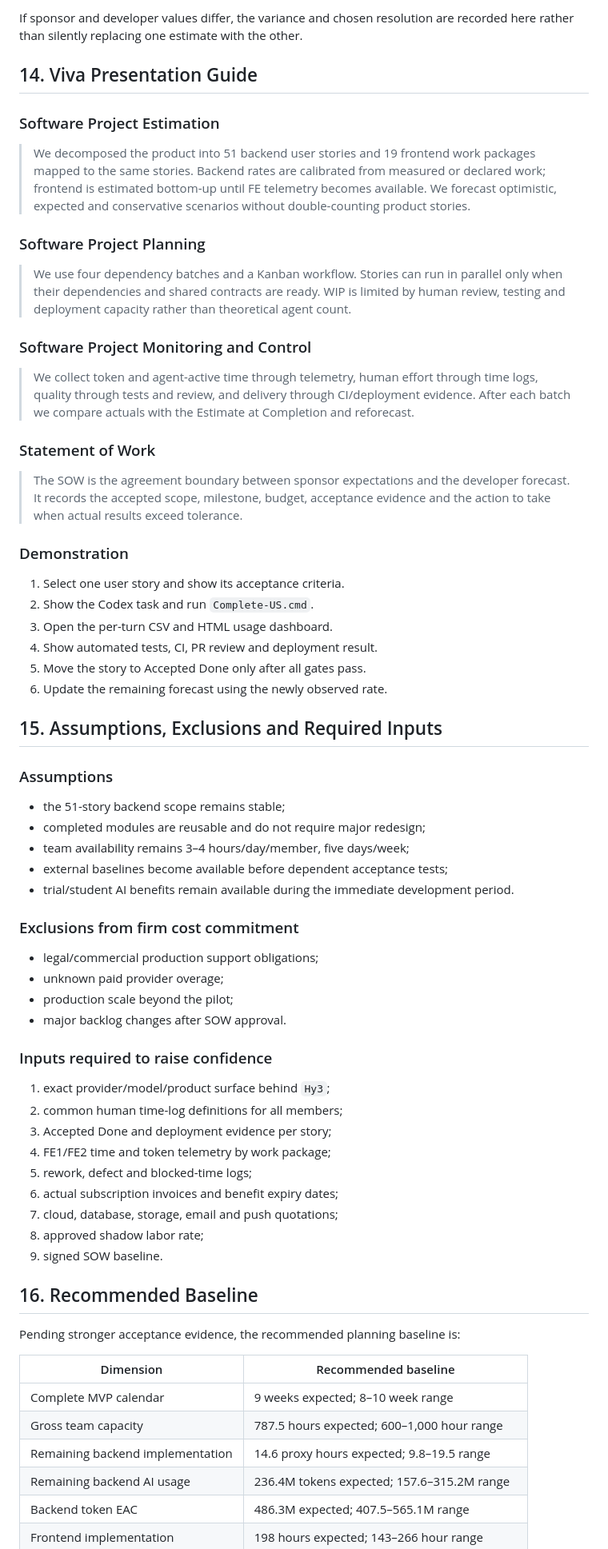
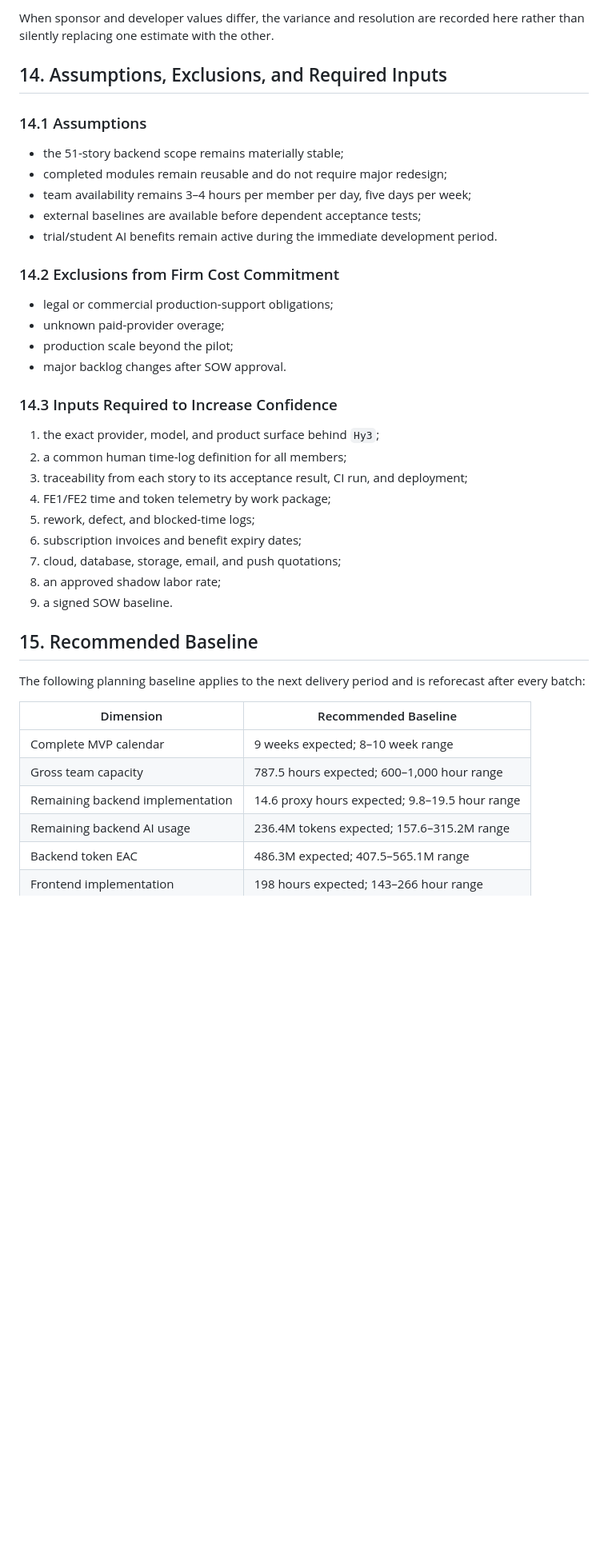
Before and after one commit to thanhdatttt/RoSi-Home, a Markdown page: docs/cost_time_resources/cost_time_resources_estimation_report.md, the part around one of its changes. Shown at 80% size. GitHub-like rendering; blank space fills up the shorter version.

Commit message:
docs: finalize project estimation report

```diff
--- a/docs/cost_time_resources/cost_time_resources_estimation_report.md
+++ b/docs/cost_time_resources/cost_time_resources_estimation_report.md
@@ -468,71 +478,44 @@ The Statement of Work converts sponsor expectations and the developer estimate i
 
-If sponsor and developer values differ, the variance and chosen resolution are recorded here rather than silently replacing one estimate with the other.
+When sponsor and developer values differ, the variance and resolution are recorded here rather than silently replacing one estimate with the other.
 
-## 14. Viva Presentation Guide
+## 14. Assumptions, Exclusions, and Required Inputs
 
-### Software Project Estimation
+### 14.1 Assumptions
 
-> We decomposed the product into 51 backend user stories and 19 frontend work packages mapped to the same stories. Backend rates are calibrated from measured or declared work; frontend is estimated bottom-up until FE telemetry becomes available. We forecast optimistic, expected and conservative scenarios without double-counting product stories.
+- the 51-story backend scope remains materially stable;
+- completed modules remain reusable and do not require major redesign;
+- team availability remains 3–4 hours per member per day, five days per week;
+- external baselines are available before dependent acceptance tests;
+- trial/student AI benefits remain active during the immediate development period.
 
-### Software Project Planning
+### 14.2 Exclusions from Firm Cost Commitment
 
-> We use four dependency batches and a Kanban workflow. Stories can run in parallel only when their dependencies and shared contracts are ready. WIP is limited by human review, testing and deployment capacity rather than theoretical agent count.
-
-### Software Project Monitoring and Control
-
-> We collect token and agent-active time through telemetry, human effort through time logs, quality through tests and review, and delivery through CI/deployment evidence. After each batch we compare actuals with the Estimate at Completion and reforecast.
-
-### Statement of Work
-
-> The SOW is the agreement boundary between sponsor expectations and the developer forecast. It records the accepted scope, milestone, budget, acceptance evidence and the action to take when actual results exceed tolerance.
-
-### Demonstration
-
-1. Select one user story and show its acceptance criteria.
-2. Show the Codex task and run `Complete-US.cmd`.
-3. Open the per-turn CSV and HTML usage dashboard.
-4. Show automated tests, CI, PR review and deployment result.
-5. Move the story to Accepted Done only after all gates pass.
-6. Update the remaining forecast using the newly observed rate.
-
-## 15. Assumptions, Exclusions and Required Inputs
-
-### Assumptions
-
-- the 51-story backend scope remains stable;
-- completed modules are reusable and do not require major redesign;
-- team availability remains 3–4 hours/day/member, five days/week;
-- external baselines become available before dependent acceptance tests;
-- trial/student AI benefits remain available during the immediate development period.
-
-### Exclusions from firm cost commitment
-
-- legal/commercial production support obligations;
-- unknown paid provider overage;
+- legal or commercial production-support obligations;
+- unknown paid-provider overage;
 - production scale beyond the pilot;
 - major backlog changes after SOW approval.
 
-### Inputs required to raise confidence
+### 14.3 Inputs Required to Increase Confidence
 
-1. exact provider/model/product surface behind `Hy3`;
-2. common human time-log definitions for all members;
-3. Accepted Done and deployment evidence per story;
+1. the exact provider, model, and product surface behind `Hy3`;
+2. a common human time-log definition for all members;
+3. traceability from each story to its acceptance result, CI run, and deployment;
 4. FE1/FE2 time and token telemetry by work package;
-5. rework, defect and blocked-time logs;
-6. actual subscription invoices and benefit expiry dates;
-7. cloud, database, storage, email and push quotations;
-8. approved shadow labor rate;
-9. signed SOW baseline.
+5. rework, defect, and blocked-time logs;
+6. subscription invoices and benefit expiry dates;
+7. cloud, database, storage, email, and push quotations;
+8. an approved shadow labor rate;
+9. a signed SOW baseline.
 
-## 16. Recommended Baseline
+## 15. Recommended Baseline
 
-Pending stronger acceptance evidence, the recommended planning baseline is:
+The following planning baseline applies to the next delivery period and is reforecast after every batch:
 
-| Dimension | Recommended baseline |
+| Dimension | Recommended Baseline |
 |---|---|
 | Complete MVP calendar | 9 weeks expected; 8–10 week range |
 | Gross team capacity | 787.5 hours expected; 600–1,000 hour range |
-| Remaining backend implementation | 14.6 proxy hours expected; 9.8–19.5 range |
+| Remaining backend implementation | 14.6 proxy hours expected; 9.8–19.5 hour range |
 | Remaining backend AI usage | 236.4M tokens expected; 157.6–315.2M range |
 | Backend token EAC | 486.3M expected; 407.5–565.1M range |
 | Frontend implementation | 198 hours expected; 143–266 hour range |
```
Also changed, not shown: other parts of docs/cost_time_resources/cost_time_resources_estimation_report.md (+228 -218 lines).
